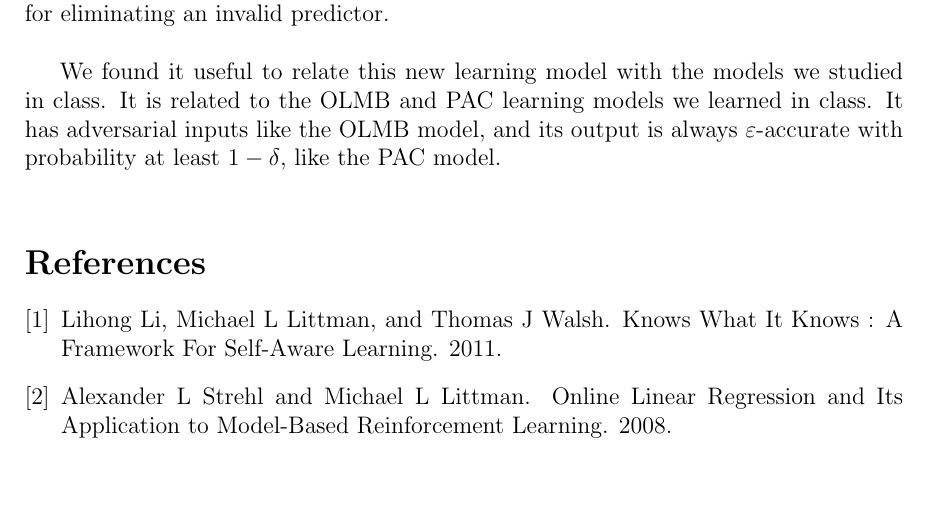
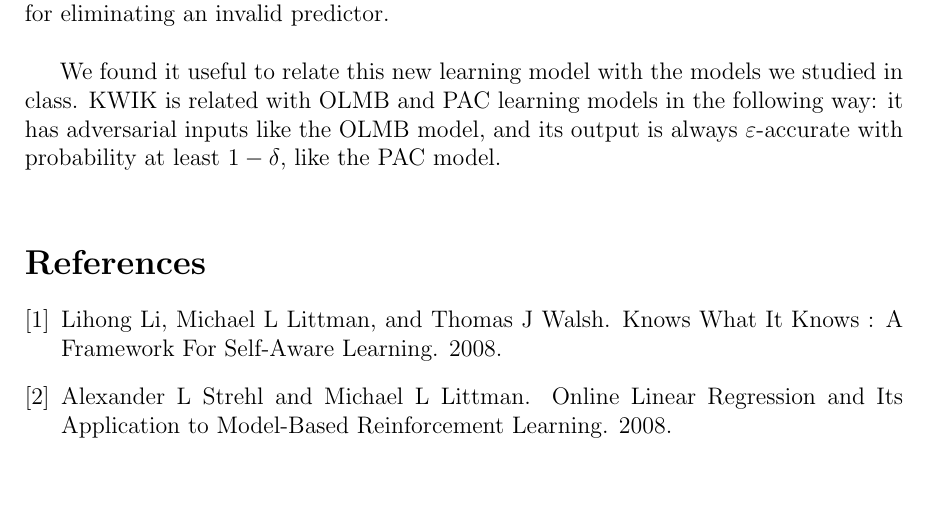
Before and after one commit to jpcolomer/CLT-Project, a LaTeX document (main.tex, which reads library.bib, sections/section6.tex): part of page 13 of 13, cut so that both start at the same text. Compiled offline with pdfLaTeX.

Commit message:
Everything is awesome (v3)

```diff
--- a/library.bib
+++ b/library.bib
@@ -7,7 +7,7 @@ BibTeX export options can be customized via Preferences -> BibTeX in Mendeley De
   author = {Li, Lihong and Littman, Michael L and Walsh, Thomas J},
   file = {:Users/jpcolomer/Downloads/Li08Knows.pdf:pdf},
   title = {{Knows What It Knows : A Framework For Self-Aware Learning}},
-  year = 2011
+  year = 2008
 }
 @article{Strehl,
   author = {Strehl, Alexander L and Littman, Michael L},
--- a/sections/section6.tex
+++ b/sections/section6.tex
@@ -13,7 +13,7 @@ found it very hard to understand the proof in Algorithm 9 which shows that $l_i$
 provides a robust measure for eliminating an invalid predictor. \\
 
 We found it useful to relate this new learning model with the models we studied in class.
-It is related to the OLMB and PAC learning models we learned in class. It has
+KWIK is related with OLMB and PAC learning models in the following way: it has
 adversarial inputs like the OLMB model, and its output is always
 $\varepsilon$-accurate with probability at least $1 - \delta$, like the PAC
 model. \\
```
